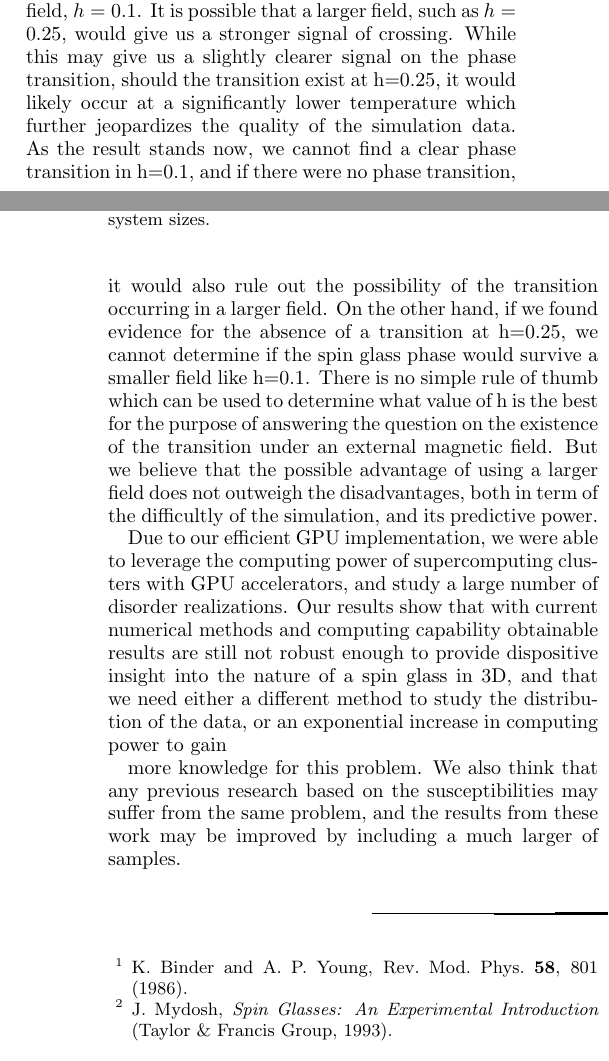
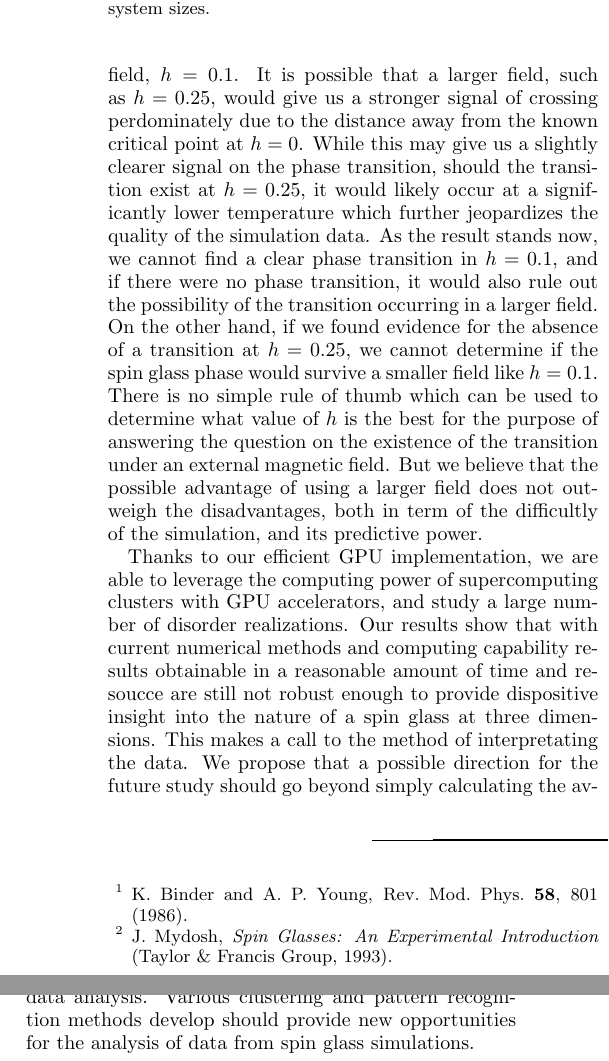
Before and after one commit to GeauxMushroom/ising_paper, a LaTeX paper (apssamp.tex): two parts of the columns of pages 5 and 6 of 7 before the commit and two parts of the columns of page 6 of 8 after it, joined at a grey line, cut so that both start at the same text. Compiled offline with pdfLaTeX.

Commit message:
Update apssamp.tex

```diff
--- a/apssamp.tex
+++ b/apssamp.tex
@@ -476,41 +475,34 @@ in the $R_{12}$ calculated from the geometric average.
 
 
-The results are obtained with a very small external field, $h=0.1$. It is possible
-that a larger field, such as $h=0.25$, would give us a stronger signal of crossing.
+The results are obtained with a rather small external field, $h=0.1$. It is possible
+that a larger field, such as $h=0.25$, would give us a stronger signal of crossing
+perdominately due to the distance away from the known critical point at $h=0$.
 While this may give us a slightly clearer signal on the phase transition, should
-the transition exist at h=0.25, it would likely occur at a significantly lower temperature
+the transition exist at $h=0.25$, it would likely occur at a significantly lower temperature
 which further jeopardizes the quality of the simulation data. As the result stands now,
-we cannot find a clear phase transition in h=0.1, and if there were no phase transition,
+we cannot find a clear phase transition in $h=0.1$, and if there were no phase transition,
 it would also rule out the possibility of the transition occurring in a larger field.
-On the other hand, if we found evidence for the absence of a transition at h=0.25, we
-cannot determine if the spin glass phase would survive a smaller field like h=0.1.
-There is no simple rule of thumb which can be used to determine what value of h is
+On the other hand, if we found evidence for the absence of a transition at $h=0.25$, we
+cannot determine if the spin glass phase would survive a smaller field like $h=0.1$.
+There is no simple rule of thumb which can be used to determine what value of $h$ is
 the best for the purpose of answering the question on the existence of the transition
 under an external magnetic field. But we believe that the possible advantage of using
 a larger field does not outweigh the disadvantages, both in term of the difficultly
 of the simulation, and its predictive power.
 
+Thanks to our efficient GPU implementation, we are able to leverage the computing
+power of supercomputing clusters with GPU accelerators, and study a large number of disorder
+realizations. Our results show that with current numerical methods and computing capability
+results obtainable in a reasonable amount of time and resoucce are still not robust enough
+to provide dispositive insight into the nature of a spin glass at three dimensions. This makes a call
+to the method of interpretating the data. We propose that a possible direction for the
+future study should go beyond simply calculating the average value of critical quantities,
+such as susceptibilities. The disordered nature in both the spatial and temporal directions
+should benefit from recent advances in big data analysis. Various clustering and
+pattern recognition methods develop should provide new opportunities for the
+analysis of data from spin glass simulations.
 
-Due to our efficient GPU implementation, we were able to leverage the computing
-power of supercomputing clusters with GPU accelerators, and study a large number of disorder
-realizations.
-Our results show that with current numerical methods and computing capability obtainable
-results are still not robust enough to provide dispositive insight into the nature
-of a spin glass in 3D, and that we need either a different method to study the
-distribution of the data, or an exponential increase in computing power to gain
-
-more knowledge for this problem.
-We also think that any previous research based on the susceptibilities may
-suffer from the same problem, and the results from these work may be improved
-by including a much larger of samples.
-
-%This calls for a more thorough study on the model with different approaches.
-%Possible directions include: 1) using models with continuous random distribution which are
-%easier to thermalize than that with bimodal distribution; 2) analyzing the
-%data for the distribution of the overlap parameter, instead of average quantities.
-
-We notice a preprint before
-we finished the present paper where the conditioning variate method
+We notice a preprint before we finished the present paper where the conditioning variate method
 is used to expose the silent features from the data \cite{Baity-Jesi-etal-2014}.
 
 
@@ -528,7 +520,7 @@ system size of L=16.
   \centering
   \includegraphics[width=0.4\textwidth]{img/l16_r12.pdf}
   \caption{$R_{12}$ for a larger system with $L=16$. We used four batches of samples,
-each batch contains 2800 disorder realizations. The results shows that for
+each batch contains $2800$ disorder realizations. The results shows that for
 different batches $R_{12}$ is quite different, especially at low temperatures.
 }
 \label{fig:l16_r12}
```
Also changed, not shown: apssamp.tex (55 more changed lines).
